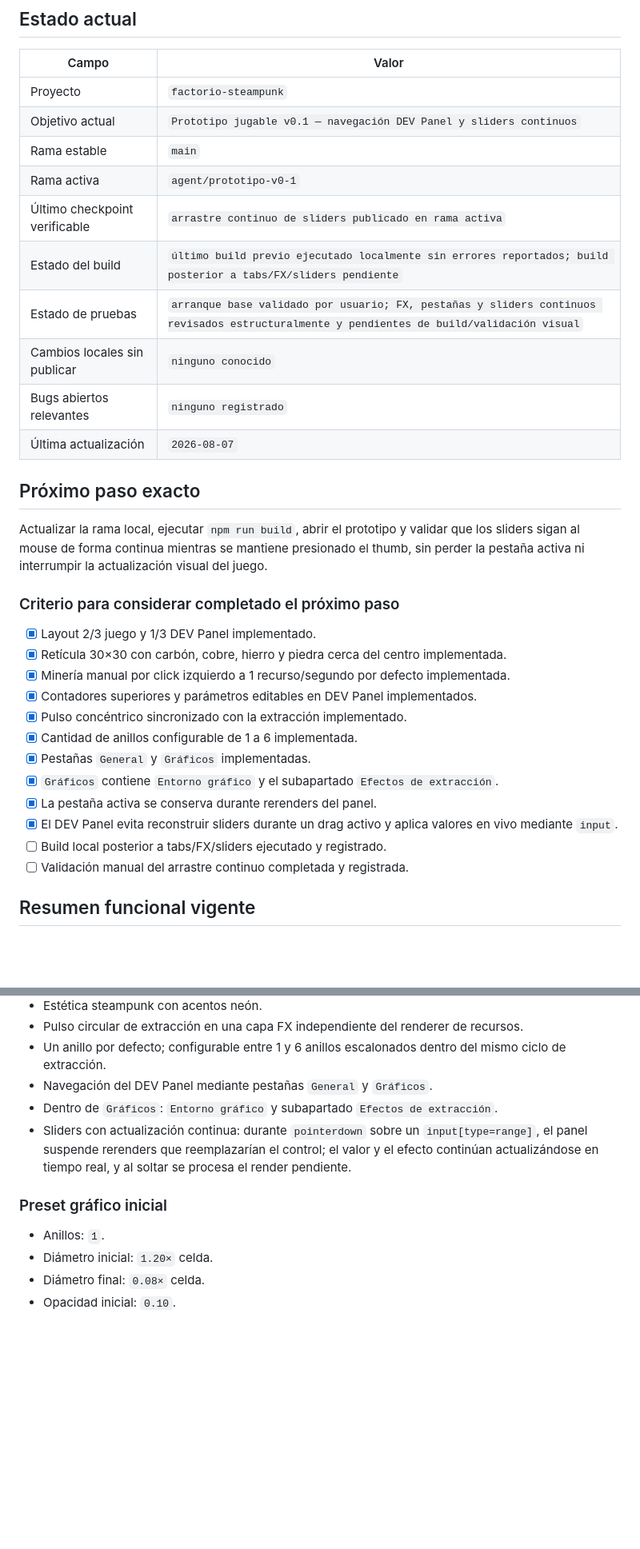
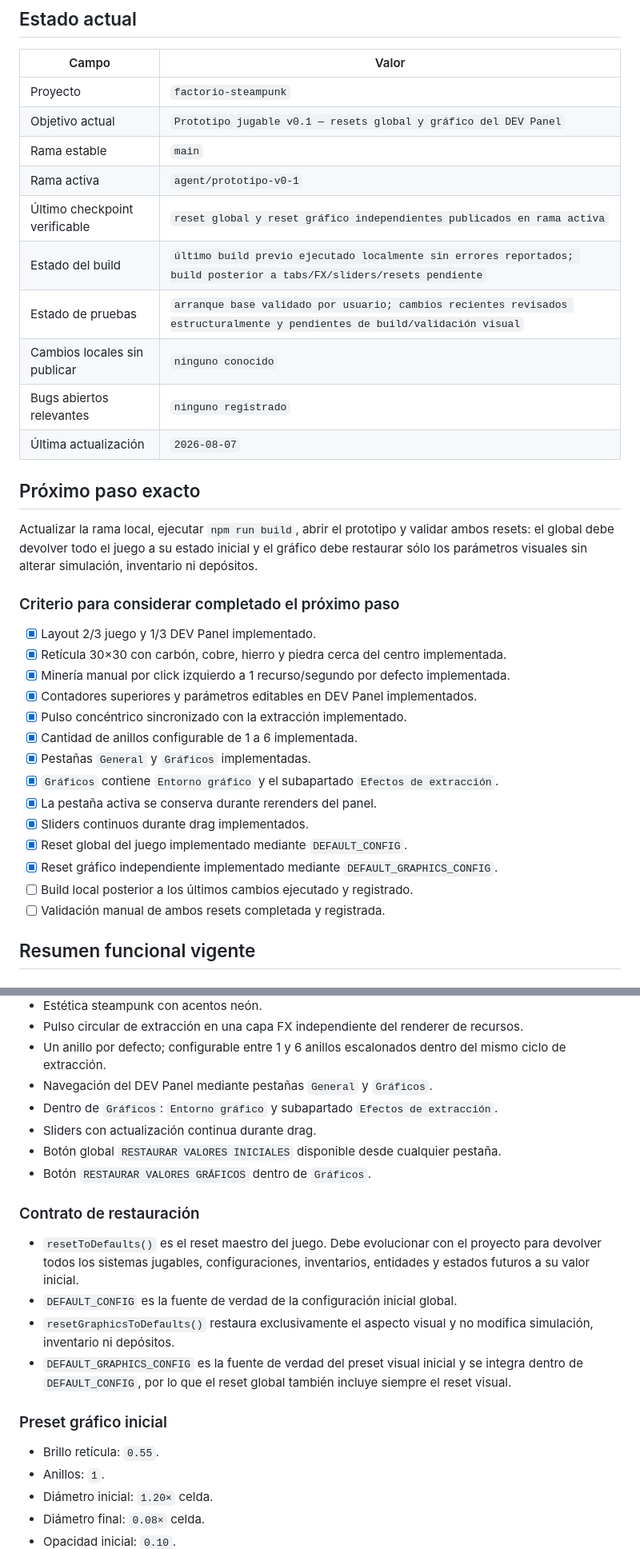
Before and after one commit to xArtXtrAx/factorio-steampunk, a Markdown page: BITÁCORA_GPT.md, 2 parts joined by grey strips. Shown at 80% size. Drawn GitHub-style; blank space fills up the shorter version.

```diff
--- a/BITÁCORA_GPT.md
+++ b/BITÁCORA_GPT.md
@@ -7,19 +7,19 @@
 | Campo | Valor |
 |---|---|
 | Proyecto | `factorio-steampunk` |
-| Objetivo actual | `Prototipo jugable v0.1 — navegación DEV Panel y sliders continuos` |
+| Objetivo actual | `Prototipo jugable v0.1 — resets global y gráfico del DEV Panel` |
 | Rama estable | `main` |
 | Rama activa | `agent/prototipo-v0-1` |
-| Último checkpoint verificable | `arrastre continuo de sliders publicado en rama activa` |
-| Estado del build | `último build previo ejecutado localmente sin errores reportados; build posterior a tabs/FX/sliders pendiente` |
-| Estado de pruebas | `arranque base validado por usuario; FX, pestañas y sliders continuos revisados estructuralmente y pendientes de build/validación visual` |
+| Último checkpoint verificable | `reset global y reset gráfico independientes publicados en rama activa` |
+| Estado del build | `último build previo ejecutado localmente sin errores reportados; build posterior a tabs/FX/sliders/resets pendiente` |
+| Estado de pruebas | `arranque base validado por usuario; cambios recientes revisados estructuralmente y pendientes de build/validación visual` |
 | Cambios locales sin publicar | `ninguno conocido` |
 | Bugs abiertos relevantes | `ninguno registrado` |
 | Última actualización | `2026-08-07` |
 
 ## Próximo paso exacto
 
-Actualizar la rama local, ejecutar `npm run build`, abrir el prototipo y validar que los sliders sigan al mouse de forma continua mientras se mantiene presionado el thumb, sin perder la pestaña activa ni interrumpir la actualización visual del juego.
+Actualizar la rama local, ejecutar `npm run build`, abrir el prototipo y validar ambos resets: el global debe devolver todo el juego a su estado inicial y el gráfico debe restaurar sólo los parámetros visuales sin alterar simulación, inventario ni depósitos.
 
 ### Criterio para considerar completado el próximo paso
 
@@ -32,9 +32,11 @@ Actualizar la rama local, ejecutar `npm run build`, abrir el prototipo y validar
 - [x] Pestañas `General` y `Gráficos` implementadas.
 - [x] `Gráficos` contiene `Entorno gráfico` y el subapartado `Efectos de extracción`.
 - [x] La pestaña activa se conserva durante rerenders del panel.
-- [x] El DEV Panel evita reconstruir sliders durante un drag activo y aplica valores en vivo mediante `input`.
-- [ ] Build local posterior a tabs/FX/sliders ejecutado y registrado.
-- [ ] Validación manual del arrastre continuo completada y registrada.
+- [x] Sliders continuos durante drag implementados.
+- [x] Reset global del juego implementado mediante `DEFAULT_CONFIG`.
+- [x] Reset gráfico independiente implementado mediante `DEFAULT_GRAPHICS_CONFIG`.
+- [ ] Build local posterior a los últimos cambios ejecutado y registrado.
+- [ ] Validación manual de ambos resets completada y registrada.
 
 ## Resumen funcional vigente
 
@@ -51,10 +53,20 @@ Actualizar la rama local, ejecutar `npm run build`, abrir el prototipo y validar
 - Un anillo por defecto; configurable entre 1 y 6 anillos escalonados dentro del mismo ciclo de extracción.
 - Navegación del DEV Panel mediante pestañas `General` y `Gráficos`.
 - Dentro de `Gráficos`: `Entorno gráfico` y subapartado `Efectos de extracción`.
-- Sliders con actualización continua: durante `pointerdown` sobre un `input[type=range]`, el panel suspende rerenders que reemplazarían el control; el valor y el efecto continúan actualizándose en tiempo real, y al soltar se procesa el render pendiente.
+- Sliders con actualización continua durante drag.
+- Botón global `RESTAURAR VALORES INICIALES` disponible desde cualquier pestaña.
+- Botón `RESTAURAR VALORES GRÁFICOS` dentro de `Gráficos`.
+
+### Contrato de restauración
+
+- `resetToDefaults()` es el reset maestro del juego. Debe evolucionar con el proyecto para devolver todos los sistemas jugables, configuraciones, inventarios, entidades y estados futuros a su valor inicial.
+- `DEFAULT_CONFIG` es la fuente de verdad de la configuración inicial global.
+- `resetGraphicsToDefaults()` restaura exclusivamente el aspecto visual y no modifica simulación, inventario ni depósitos.
+- `DEFAULT_GRAPHICS_CONFIG` es la fuente de verdad del preset visual inicial y se integra dentro de `DEFAULT_CONFIG`, por lo que el reset global también incluye siempre el reset visual.
 
 ### Preset gráfico inicial
 
+- Brillo retícula: `0.55`.
 - Anillos: `1`.
 - Diámetro inicial: `1.20×` celda.
 - Diámetro final: `0.08×` celda.
```
Also changed, not shown: other parts of BITÁCORA_GPT.md (+47 -31 lines).
